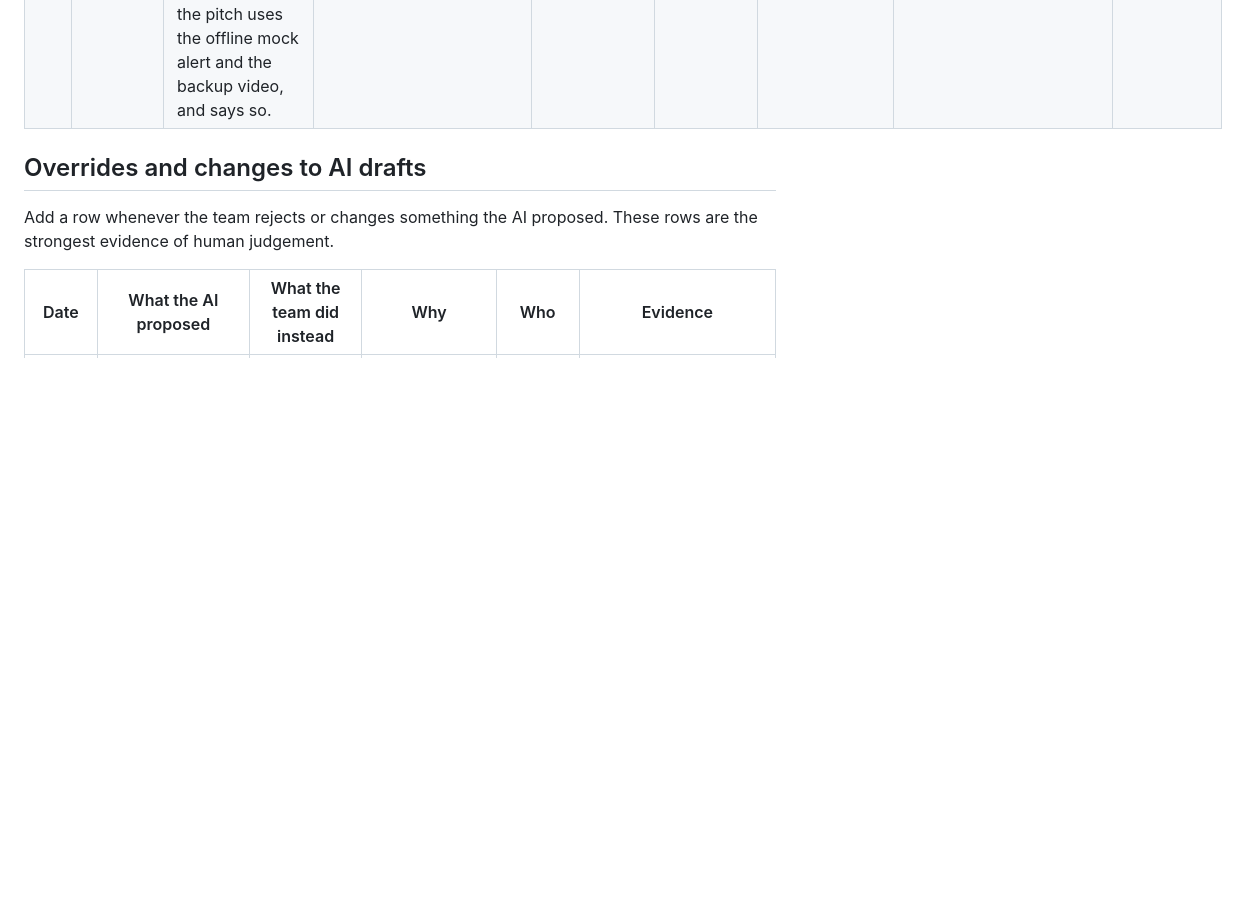
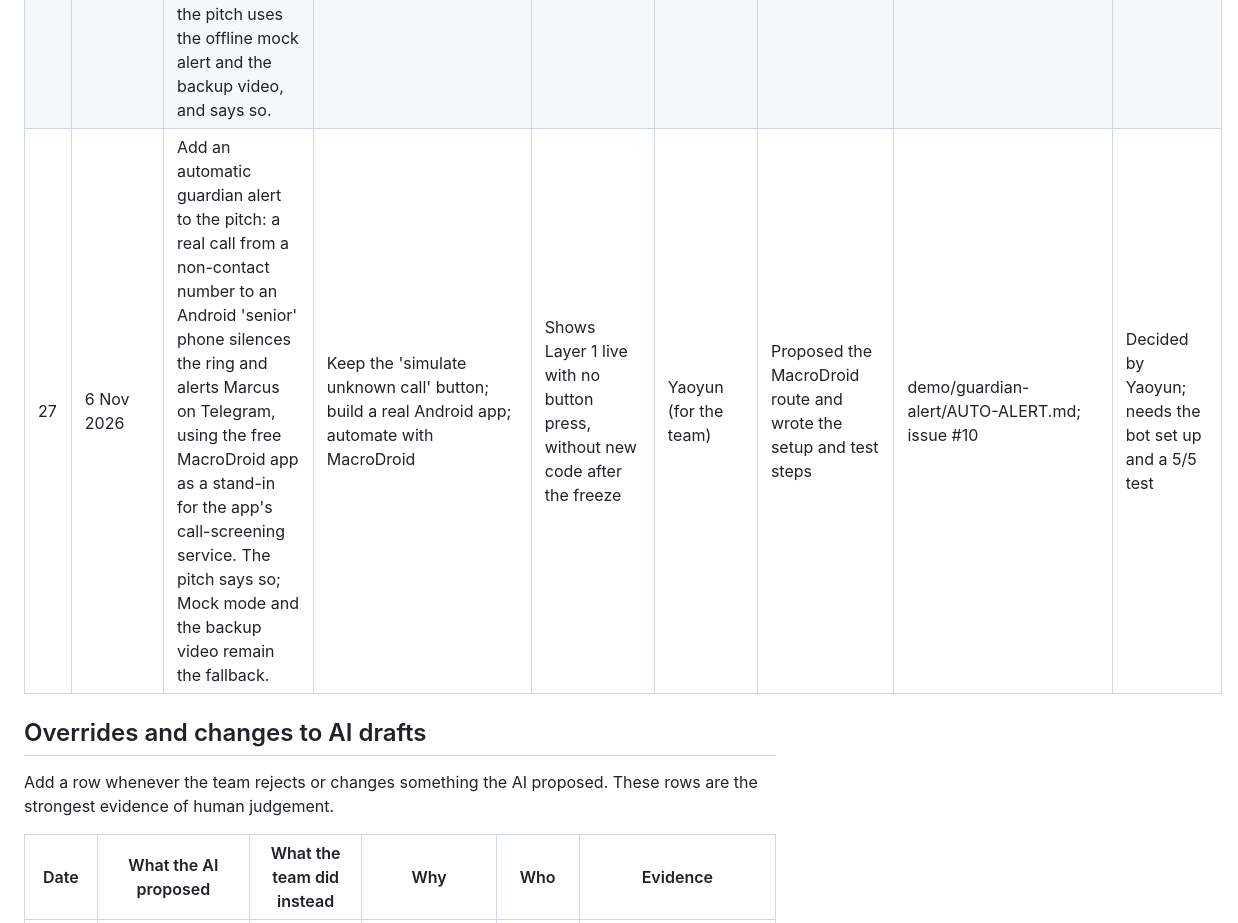
Before and after one commit to panda-king-0705/silverguard-ai, a Markdown page: docs/process/decision-log.md, the part around the change. GitHub-like rendering; blank space fills up the shorter version.

```diff
--- a/docs/process/decision-log.md
+++ b/docs/process/decision-log.md
@@ -46,6 +46,7 @@ Copy this row and fill in every column. Leave none blank: write "none" or "not k
 | 24 | 6 Nov 2026 | Family-plan price for the pitch: S$8 a month per parent. At S$8, about 5,121 paid subscriptions cover the average monthly spend (before payment fees, partner shares and cancellations). | S$5, S$8, S$10, or no number | Mid-point between easy to sell and few households needed | Yaoyun (for the team) | Computed break-even households at three placeholder prices | docs/pitch/market-and-revenue.md; issue #19 | Decided by Yaoyun; the pilot does not test price (vouchers) |
 | 25 | 6 Nov 2026 | Seed terms stay open: the ask states S$500,000 and the use of funds, with no equity share, valuation or instrument. | Equity with a stated share; convertible note or SAFE; leave open | Team has no basis yet for a valuation | Yaoyun (for the team) | Flagged that investors usually ask "for what?" and drafted an answer | docs/pitch/qa-bank.md; issue #22 | Decided by Yaoyun |
 | 26 | 6 Nov 2026 | The live guardian alert is not set up yet (no bot, phone approval not recorded). A human sets up the bot and runs the 5/5 test before the pitch; if it fails or is not done, the pitch uses the offline mock alert and the backup video, and says so. | Live on a real phone; Telegram Web; mock only | Keeps the demo honest and failure-proof | Yaoyun (for the team) | Built the sender, the 5/5 test command and the setup steps | demo/guardian-alert/README.md; issue #10 | Decided by Yaoyun; human action pending |
+| 27 | 6 Nov 2026 | Add an automatic guardian alert to the pitch: a real call from a non-contact number to an Android 'senior' phone silences the ring and alerts Marcus on Telegram, using the free MacroDroid app as a stand-in for the app's call-screening service. The pitch says so; Mock mode and the backup video remain the fallback. | Keep the 'simulate unknown call' button; build a real Android app; automate with MacroDroid | Shows Layer 1 live with no button press, without new code after the freeze | Yaoyun (for the team) | Proposed the MacroDroid route and wrote the setup and test steps | demo/guardian-alert/AUTO-ALERT.md; issue #10 | Decided by Yaoyun; needs the bot set up and a 5/5 test |
 
 ## Overrides and changes to AI drafts
 
```
Also changed, not shown: demo/guardian-alert/AUTO-ALERT.md (added, +62 -0 lines), demo/guardian-alert/README.md (+4 -0 lines).
